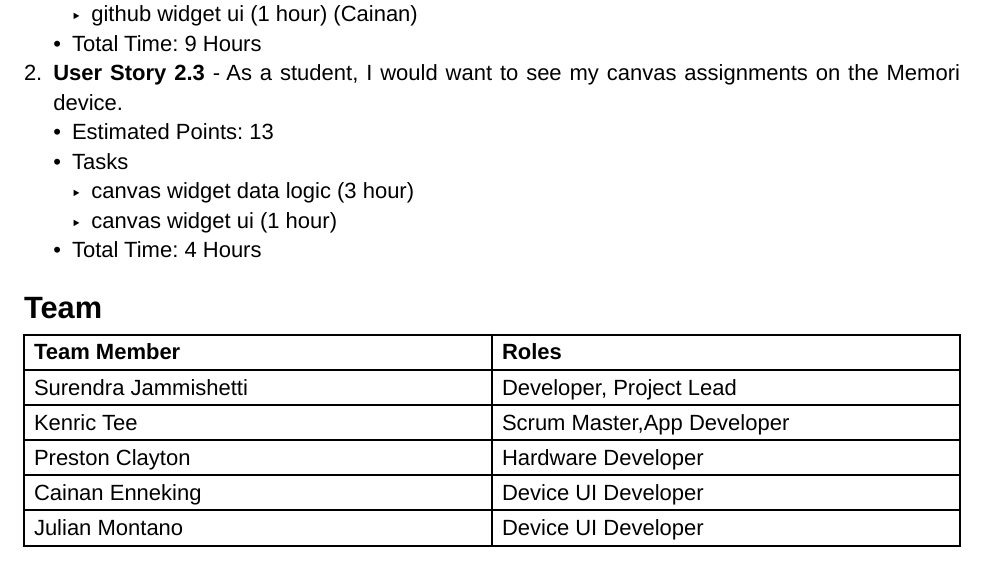
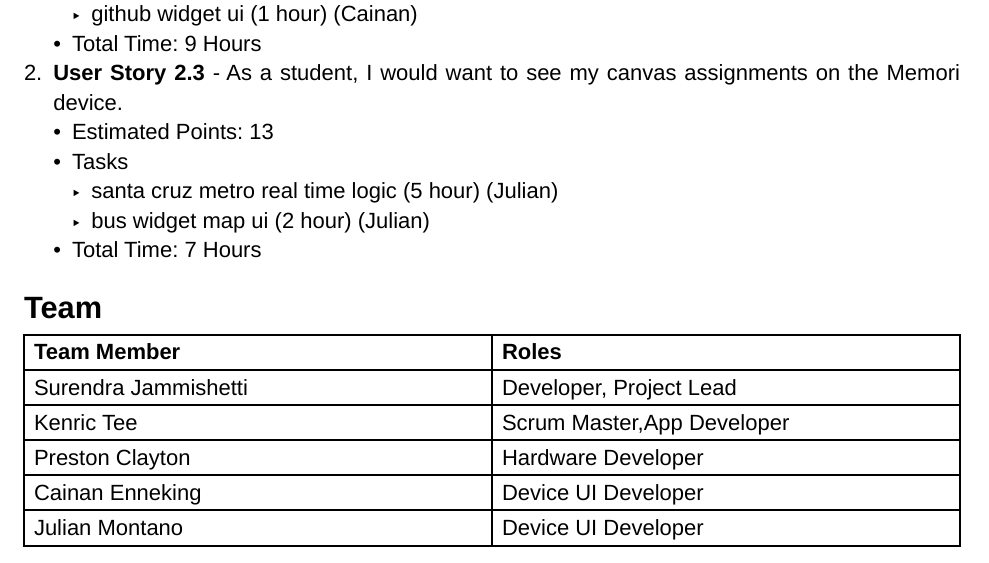
Before and after one commit to cse115a-Memori/Memori, a Typst document (doc/sprint2/sprint2plan.typ): part of page 2 of 2, cut so that both start at the same text. Compiled offline with Typst 0.15.

Commit message:
modified sprint 2 plan

```diff
--- a/doc/sprint2/sprint2plan.typ
+++ b/doc/sprint2/sprint2plan.typ
@@ -82,9 +82,9 @@ and canvas assignments.
 + *User Story 2.3* - As a student, I would want to see my canvas assignments on the Memori device.
   - Estimated Points: 13
   - Tasks
-    - canvas widget data logic (3 hour)
-    - canvas widget ui (1 hour)
-  - Total Time: 4 Hours
+    - santa cruz metro real time logic (5 hour) (Julian)
+    - bus widget map ui (2 hour) (Julian)
+  - Total Time: 7 Hours
 
 
 = Team
```
